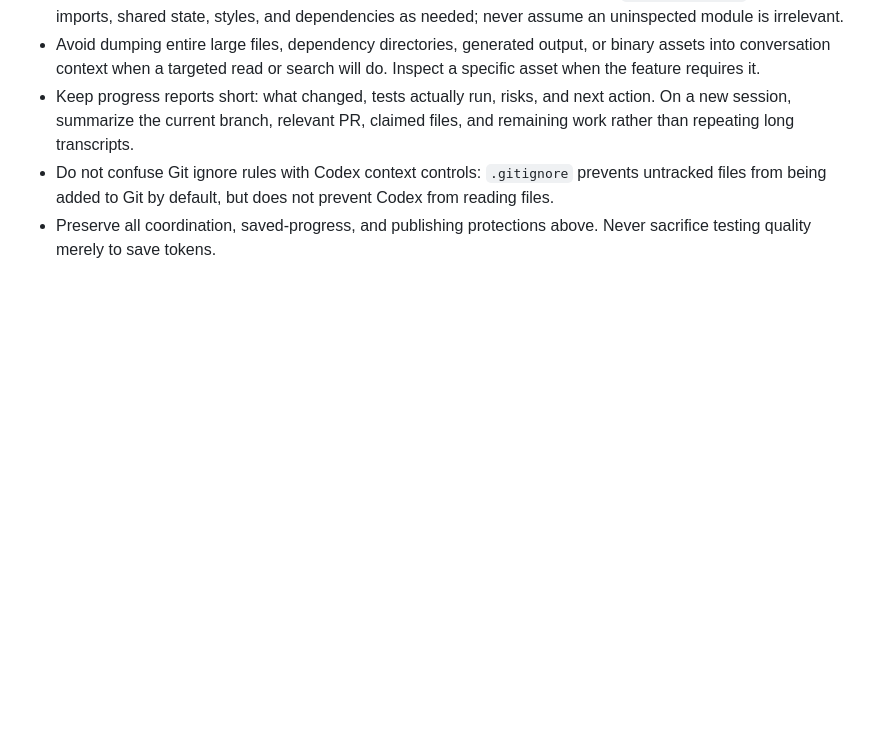
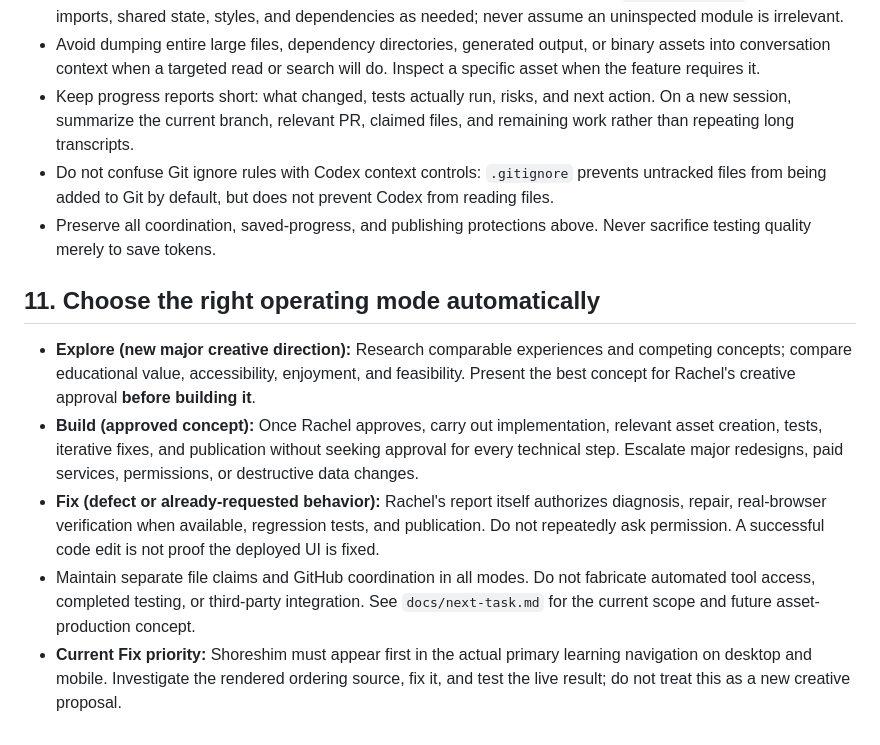
Before and after one commit to missadhd/riki-shoresh-arcade, a Markdown page: AGENTS.md, the part around the change. GitHub-like rendering; blank space fills up the shorter version.

Commit message:
Establish Explore Build Fix authorization rules

```diff
--- a/AGENTS.md
+++ b/AGENTS.md
@@ -82,3 +82,11 @@ After publishing, tell Rachel in a few lines: what changed, what was tested, and
 - Keep progress reports short: what changed, tests actually run, risks, and next action. On a new session, summarize the current branch, relevant PR, claimed files, and remaining work rather than repeating long transcripts.
 - Do not confuse Git ignore rules with Codex context controls: `.gitignore` prevents untracked files from being added to Git by default, but does not prevent Codex from reading files.
 - Preserve all coordination, saved-progress, and publishing protections above. Never sacrifice testing quality merely to save tokens.
+
+## 11. Choose the right operating mode automatically
+
+- **Explore (new major creative direction):** Research comparable experiences and competing concepts; compare educational value, accessibility, enjoyment, and feasibility. Present the best concept for Rachel's creative approval **before building it**.
+- **Build (approved concept):** Once Rachel approves, carry out implementation, relevant asset creation, tests, iterative fixes, and publication without seeking approval for every technical step. Escalate major redesigns, paid services, permissions, or destructive data changes.
+- **Fix (defect or already-requested behavior):** Rachel's report itself authorizes diagnosis, repair, real-browser verification when available, regression tests, and publication. Do not repeatedly ask permission. A successful code edit is not proof the deployed UI is fixed.
+- Maintain separate file claims and GitHub coordination in all modes. Do not fabricate automated tool access, completed testing, or third-party integration. See `docs/next-task.md` for the current scope and future asset-production concept.
+- **Current Fix priority:** Shoreshim must appear first in the actual primary learning navigation on desktop and mobile. Investigate the rendered ordering source, fix it, and test the live result; do not treat this as a new creative proposal.
```
